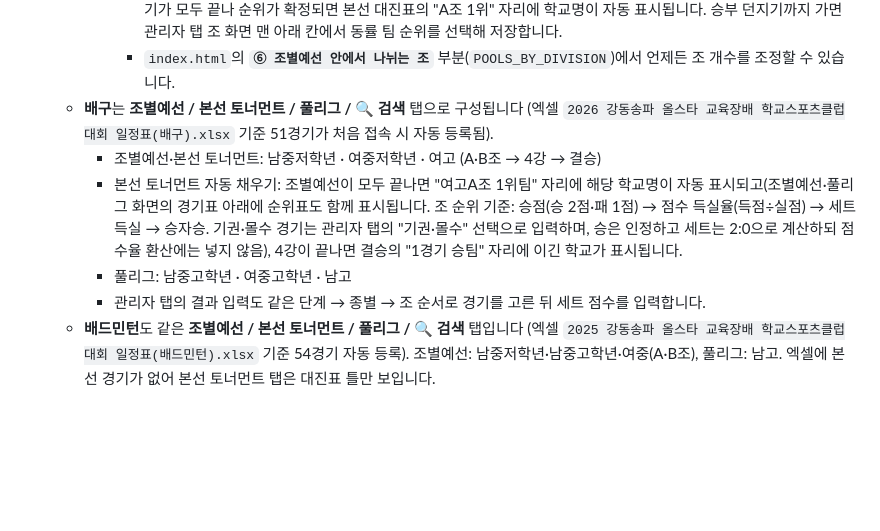
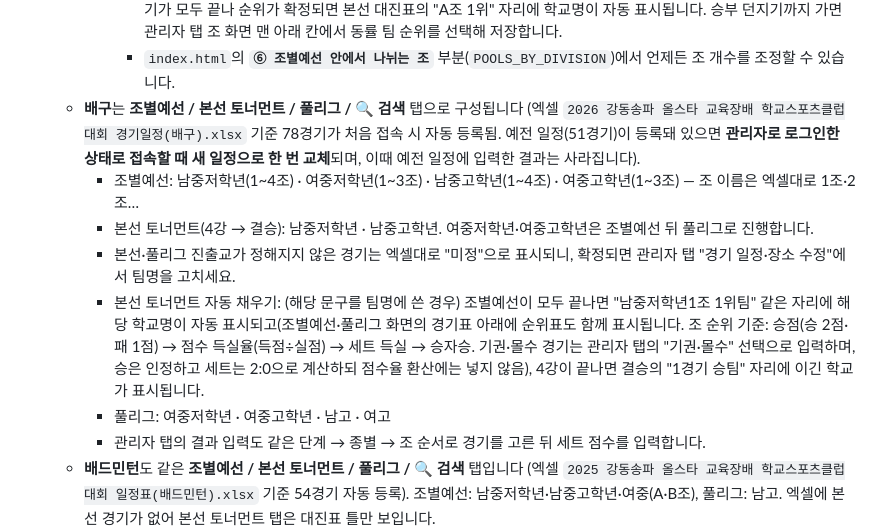
Before and after one commit to simjaearchive/GDSP_Sports, a Markdown page: README.md, the part around the change. GitHub-like rendering; blank space fills up the shorter version.

```diff
--- a/README.md
+++ b/README.md
@@ -36,10 +36,12 @@
       * 3X3 경기 날짜: 모두 11월 28일(토)입니다 (`THREE_DATE_NAMJUNG`·`THREE_DATE_MOONJUNG`). 이미 등록된 뒤에는 관리자 탭의 "경기 일정·장소 수정"에서 고칩니다.
       * 3X3 조 순위(조별 경기표 아래 표시): 승수 → (승수가 같은 팀들끼리) 상대 전적 → 해당 팀들 간 평균 득점 → 조 내 평균 득점 → 승부 던지기. 평균 득점 계산을 위해 관리자 탭 점수는 `팀A점수:팀B점수`(예: 10:5)로 입력하세요. 조 경기가 모두 끝나 순위가 확정되면 본선 대진표의 "A조 1위" 자리에 학교명이 자동 표시됩니다. 승부 던지기까지 가면 관리자 탭 조 화면 맨 아래 칸에서 동률 팀 순위를 선택해 저장합니다.
       * `index.html`의 **`⑥ 조별예선 안에서 나뉘는 조`** 부분(`POOLS_BY_DIVISION`)에서 언제든 조 개수를 조정할 수 있습니다.
-  * **배구**는 **조별예선 / 본선 토너먼트 / 풀리그 / 🔍 검색** 탭으로 구성됩니다 (엑셀 `2026 강동송파 올스타 교육장배 학교스포츠클럽대회 일정표(배구).xlsx` 기준 51경기가 처음 접속 시 자동 등록됨).
-    * 조별예선·본선 토너먼트: 남중저학년 · 여중저학년 · 여고 (A·B조 → 4강 → 결승)
-    * 본선 토너먼트 자동 채우기: 조별예선이 모두 끝나면 "여고A조 1위팀" 자리에 해당 학교명이 자동 표시되고(조별예선·풀리그 화면의 경기표 아래에 순위표도 함께 표시됩니다. 조 순위 기준: 승점(승 2점·패 1점) → 점수 득실율(득점÷실점) → 세트 득실 → 승자승. 기권·몰수 경기는 관리자 탭의 "기권·몰수" 선택으로 입력하며, 승은 인정하고 세트는 2:0으로 계산하되 점수율 환산에는 넣지 않음), 4강이 끝나면 결승의 "1경기 승팀" 자리에 이긴 학교가 표시됩니다.
-    * 풀리그: 남중고학년 · 여중고학년 · 남고
+  * **배구**는 **조별예선 / 본선 토너먼트 / 풀리그 / 🔍 검색** 탭으로 구성됩니다 (엑셀 `2026 강동송파 올스타 교육장배 학교스포츠클럽대회 경기일정(배구).xlsx` 기준 78경기가 처음 접속 시 자동 등록됨. 예전 일정(51경기)이 등록돼 있으면 **관리자로 로그인한 상태로 접속할 때 새 일정으로 한 번 교체**되며, 이때 예전 일정에 입력한 결과는 사라집니다).
+    * 조별예선: 남중저학년(1~4조) · 여중저학년(1~3조) · 남중고학년(1~4조) · 여중고학년(1~3조) — 조 이름은 엑셀대로 1조·2조…
+    * 본선 토너먼트(4강 → 결승): 남중저학년 · 남중고학년. 여중저학년·여중고학년은 조별예선 뒤 풀리그로 진행합니다.
+    * 본선·풀리그 진출교가 정해지지 않은 경기는 엑셀대로 "미정"으로 표시되니, 확정되면 관리자 탭 "경기 일정·장소 수정"에서 팀명을 고치세요.
+    * 본선 토너먼트 자동 채우기: (해당 문구를 팀명에 쓴 경우) 조별예선이 모두 끝나면 "남중저학년1조 1위팀" 같은 자리에 해당 학교명이 자동 표시되고(조별예선·풀리그 화면의 경기표 아래에 순위표도 함께 표시됩니다. 조 순위 기준: 승점(승 2점·패 1점) → 점수 득실율(득점÷실점) → 세트 득실 → 승자승. 기권·몰수 경기는 관리자 탭의 "기권·몰수" 선택으로 입력하며, 승은 인정하고 세트는 2:0으로 계산하되 점수율 환산에는 넣지 않음), 4강이 끝나면 결승의 "1경기 승팀" 자리에 이긴 학교가 표시됩니다.
+    * 풀리그: 여중저학년 · 여중고학년 · 남고 · 여고
     * 관리자 탭의 결과 입력도 같은 단계 → 종별 → 조 순서로 경기를 고른 뒤 세트 점수를 입력합니다.
   * **배드민턴**도 같은 **조별예선 / 본선 토너먼트 / 풀리그 / 🔍 검색** 탭입니다 (엑셀 `2025 강동송파 올스타 교육장배 학교스포츠클럽대회 일정표(배드민턴).xlsx` 기준 54경기 자동 등록). 조별예선: 남중저학년·남중고학년·여중(A·B조), 풀리그: 남고. 엑셀에 본선 경기가 없어 본선 토너먼트 탭은 대진표 틀만 보입니다.
     * 배드민턴 경기 승패: 1~3세트 득점을 합산해 높은 팀이 승리.
```
